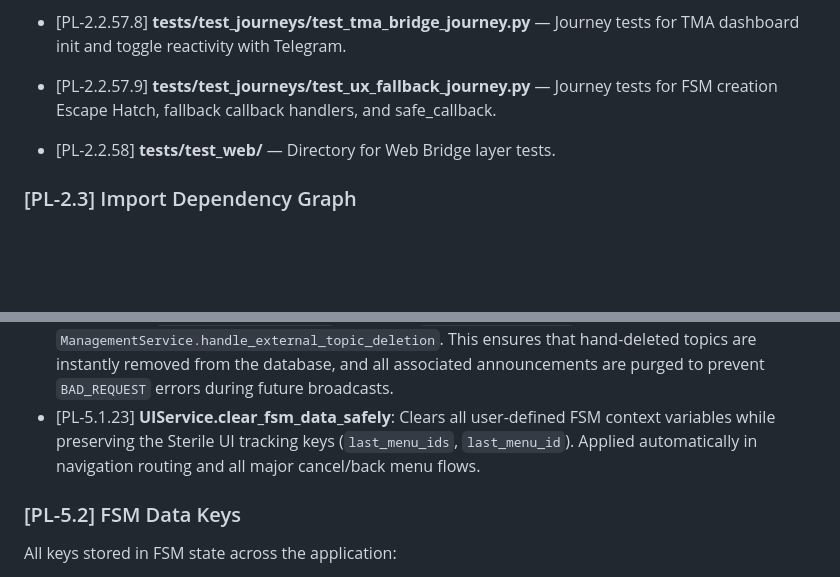
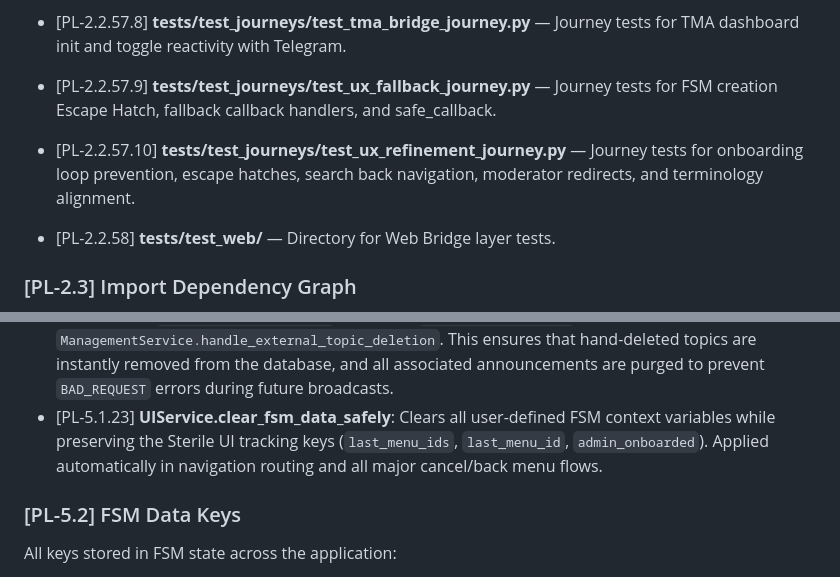
Before and after one commit to tenirtooteam/TenirToo-Club-Bot, a Markdown page: PROJECT_LOGIC.md, 2 parts joined by grey strips. Rendered like a GitHub page; blank space fills up the shorter version.

```diff
--- a/PROJECT_LOGIC.md
+++ b/PROJECT_LOGIC.md
@@ -106,6 +106,7 @@ Complete file list with individual responsibilities and full function inventory:
 - [PL-2.2.57.7] **tests/test_journeys/test_middleware_pipeline_journey.py** — Journey tests for UserManager, ForumUtility, AccessGuard, and FsmButtonGuard middlewares.
 - [PL-2.2.57.8] **tests/test_journeys/test_tma_bridge_journey.py** — Journey tests for TMA dashboard init and toggle reactivity with Telegram.
 - [PL-2.2.57.9] **tests/test_journeys/test_ux_fallback_journey.py** — Journey tests for FSM creation Escape Hatch, fallback callback handlers, and safe_callback.
+- [PL-2.2.57.10] **tests/test_journeys/test_ux_refinement_journey.py** — Journey tests for onboarding loop prevention, escape hatches, search back navigation, moderator redirects, and terminology alignment.
 - [PL-2.2.58] **tests/test_web/** — Directory for Web Bridge layer tests.
 
 
@@ -311,7 +312,7 @@ CREATE TABLE IF NOT EXISTS audit_requests (
 - [PL-5.1.20] **Telegram Mini App (TMA) Bridge**: Interactive personalized UI for announcements. Uses FastAPI backend and Vanilla JS/CSS frontend with Glassmorphism aesthetics. **Cross-Layer Reactivity**: Actions performed in TMA (joining/leaving) automatically trigger an update of the physical Telegram message via the stored `chat_id`/`message_id` metadata. Includes mobile-native Haptic Feedback and fallback logic. [CC-5]
 - [PL-5.1.21] **TMA Group Constraint Pattern**: Telegram strictly forbids `web_app` buttons in inline keyboards sent to group chats (raises `BUTTON_TYPE_INVALID`). **Resolution**: Group announcements use standard Telegram buttons (`✅ Иду` / `🚶 Не иду`) for quick interaction with localized alerts. The full **Mini App Dashboard** ("Личный кабинет") is centralized as a universal component in ALL main dashboards (User, Admin, Moderator) in Private Messages, serving as the primary hub for management and search.
 - [PL-5.1.22] **Topic Lifecycle Synchronization [CC-3]**: The bot maintains strict parity with the Telegram Forum state. `ForumUtilityMiddleware` intercepts `forum_topic_deleted` service messages and triggers `ManagementService.handle_external_topic_deletion`. This ensures that hand-deleted topics are instantly removed from the database, and all associated announcements are purged to prevent `BAD_REQUEST` errors during future broadcasts.
-- [PL-5.1.23] **UIService.clear_fsm_data_safely**: Clears all user-defined FSM context variables while preserving the Sterile UI tracking keys (`last_menu_ids`, `last_menu_id`). Applied automatically in navigation routing and all major cancel/back menu flows.
+- [PL-5.1.23] **UIService.clear_fsm_data_safely**: Clears all user-defined FSM context variables while preserving the Sterile UI tracking keys (`last_menu_ids`, `last_menu_id`, `admin_onboarded`). Applied automatically in navigation routing and all major cancel/back menu flows.
 
 ### [PL-5.2] FSM Data Keys
 All keys stored in FSM state across the application:
```
Also changed, not shown: CHANGELOG.md (+12 -0 lines).
